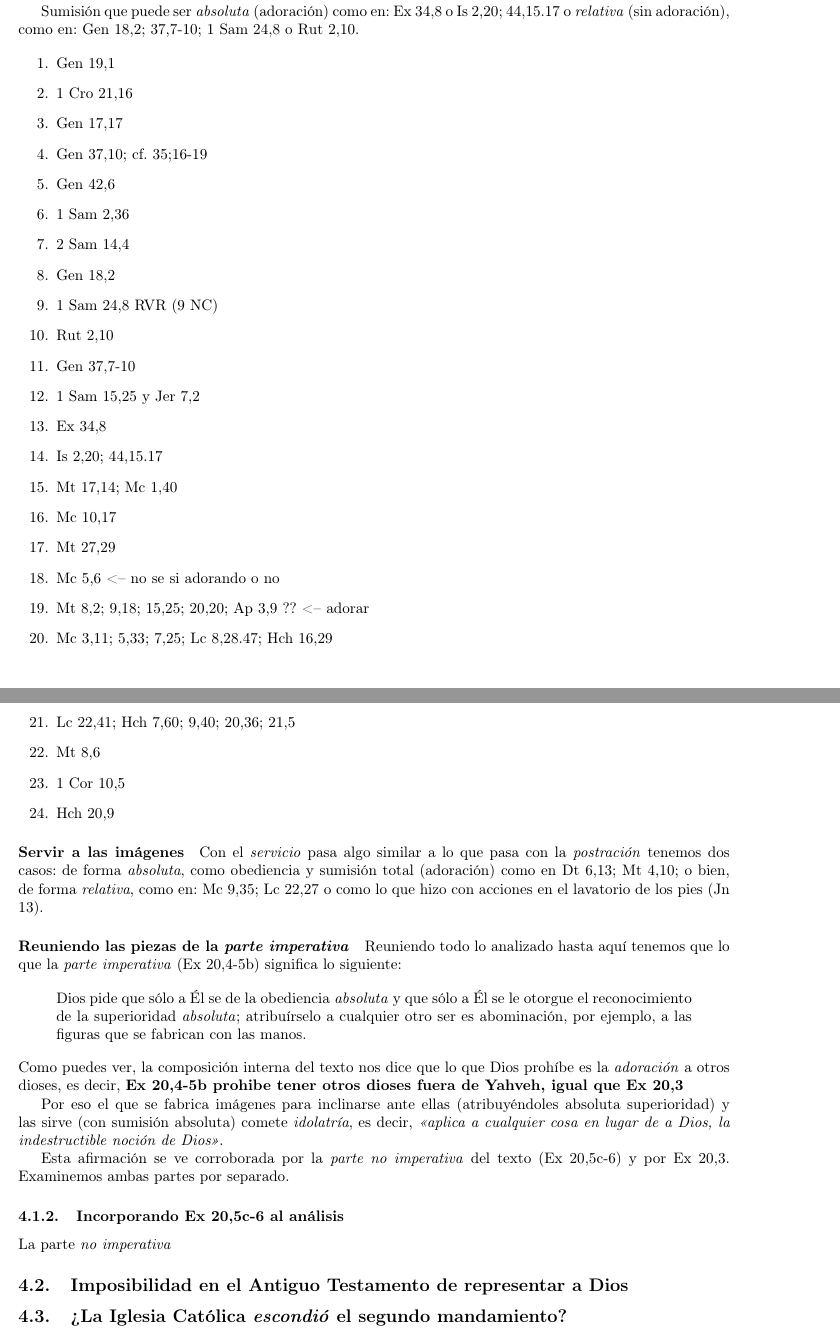
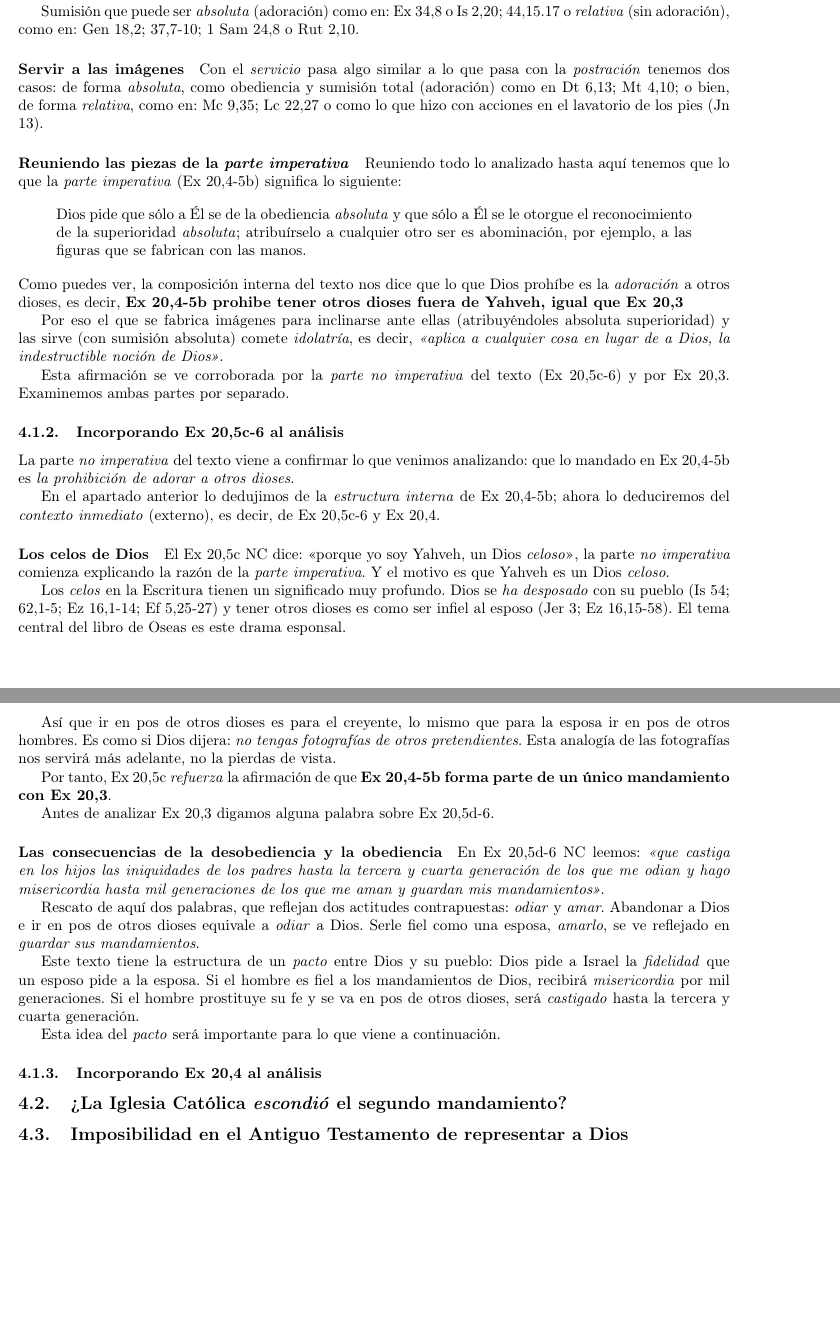
Before and after one commit to elfrucool/idolatria-e-iconoclastia, a LaTeX paper (Chuchos.tex): two parts of pages 11 and 12 of 14, joined at a grey line, cut so that both start at the same text, the shorter picture padded with empty space. Compiled offline with pdfLaTeX.

Commit message:
Cubierto Ex 20,5c-6

```diff
--- a/Chuchos.tex
+++ b/Chuchos.tex
@@ -430,41 +430,41 @@ Postrarse tiene muchos significados y existen muchos vocablos tanto en hebreo co
 
 Sumisi\'on que puede ser \emph{absoluta} (adoraci\'on) como en: Ex 34,8 o Is 2,20; 44,15.17 o \emph{relativa} (sin adoraci\'on), como en: Gen 18,2; 37,7-10; 1 Sam 24,8 o Rut 2,10.
 
-\begin{enumerate}
-\item Gen 19,1
-\item 1 Cro 21,16
-\item Gen 17,17
-\item Gen 37,10; cf. 35;16-19
-\item Gen 42,6
-\item 1 Sam 2,36
-\item 2 Sam 14,4
-%shajah - postracion sin adoracion
-\item Gen 18,2
-\item 1 Sam 24,8 RVR (9 NC)
-\item Rut 2,10
-\item Gen 37,7-10
-%shahah - con adoracion
-\item 1 Sam 15,25 y Jer 7,2
-\item Ex 34,8
-\item Is 2,20; 44,15.17
-%gonupeteo
-\item Mt 17,14; Mc 1,40
-\item Mc 10,17
-\item Mt 27,29
-%proskuneo
-\item Mc 5,6 <-- no se si adorando o no
-\item Mt 8,2; 9,18; 15,25; 20,20; Ap 3,9 ?? <-- adorar
-%prospipto
-\item Mc 3,11; 5,33; 7,25; Lc 8,28.47; Hch 16,29
-%titemigonata
-\item Lc 22,41; Hch 7,60; 9,40; 20,36; 21,5
-%balo
-\item Mt 8,6
-%katastronnumi
-\item 1 Cor 10,5
-%katafero
-\item Hch 20,9
-\end{enumerate}
+% \begin{enumerate}
+% \item Gen 19,1
+% \item 1 Cro 21,16
+% \item Gen 17,17
+% \item Gen 37,10; cf. 35;16-19
+% \item Gen 42,6
+% \item 1 Sam 2,36
+% \item 2 Sam 14,4
+% %shajah - postracion sin adoracion
+% \item Gen 18,2
+% \item 1 Sam 24,8 RVR (9 NC)
+% \item Rut 2,10
+% \item Gen 37,7-10
+% %shahah - con adoracion
+% \item 1 Sam 15,25 y Jer 7,2
+% \item Ex 34,8
+% \item Is 2,20; 44,15.17
+% %gonupeteo
+% \item Mt 17,14; Mc 1,40
+% \item Mc 10,17
+% \item Mt 27,29
+% %proskuneo
+% \item Mc 5,6 <-- no se si adorando o no
+% \item Mt 8,2; 9,18; 15,25; 20,20; Ap 3,9 ?? <-- adorar
+% %prospipto
+% \item Mc 3,11; 5,33; 7,25; Lc 8,28.47; Hch 16,29
+% %titemigonata
+% \item Lc 22,41; Hch 7,60; 9,40; 20,36; 21,5
+% %balo
+% \item Mt 8,6
+% %katastronnumi
+% \item 1 Cor 10,5
+% %katafero
+% \item Hch 20,9
+% \end{enumerate}
 
 %http://archive.org/stream/DiccionarioBiblicoVine/DiccionarioBiblicoVine_djvu.txt
 
@@ -489,14 +489,40 @@ Esta afirmaci\'on se ve corroborada por la \emph{parte no imperativa} del texto
 
 \subsubsection{Incorporando Ex 20,5c-6 al an\'alisis}
 
-La parte \emph{no imperativa}
+La parte \emph{no imperativa} del texto viene a confirmar lo que venimos analizando: que lo mandado en Ex 20,4-5b es \emph{la prohibici\'on de adorar a otros dioses}.
 
-\subsection{Imposibilidad en el Antiguo Testamento de representar a Dios}
-%o la efigie de Mika: Jue 17,1-13;18,30-31
+En el apartado anterior lo dedujimos de la \emph{estructura interna} de Ex 20,4-5b; ahora lo deduciremos del \emph{contexto inmediato} (externo), es decir, de Ex 20,5c-6 y Ex 20,4.
+
+\paragraph{Los celos de Dios}
+
+El Ex 20,5c NC dice: <<porque yo soy Yahveh, un Dios \emph{celoso}>>, la parte \emph{no imperativa} comienza explicando la raz\'on de la \emph{parte imperativa}. Y el motivo es que Yahveh es un Dios \emph{celoso}.
+
+Los \emph{celos} en la Escritura tienen un significado muy profundo. Dios se \emph{ha desposado} con su pueblo (Is 54; 62,1-5; Ez 16,1-14; Ef 5,25-27) y tener otros dioses es como ser infiel al esposo (Jer 3; Ez 16,15-58). El tema central del libro de Oseas es este drama esponsal.
+
+As\'{i} que ir en pos de otros dioses es para el creyente, lo mismo que para la esposa ir en pos de otros hombres. Es como si Dios dijera: \emph{no tengas fotograf\'{i}as de otros pretendientes}. Esta analog\'{i}a de las fotograf\'{i}as nos servir\'a m\'as adelante, no la pierdas de vista.
+
+Por tanto, Ex 20,5c \emph{refuerza} la afirmaci\'on de que \textbf{Ex 20,4-5b forma parte de un \'unico mandamiento con Ex 20,3}.
+
+Antes de analizar Ex 20,3 digamos alguna palabra sobre Ex 20,5d-6.
+
+\paragraph{Las consecuencias de la desobediencia y la obediencia}
+
+En Ex 20,5d-6 NC leemos: \emph{<<que castiga en los hijos las iniquidades de los padres hasta la tercera y cuarta generaci\'on de los que me odian y hago misericordia hasta mil generaciones de los que me aman y guardan mis mandamientos>>}.
+
+Rescato de aqu\'{i} dos palabras, que reflejan dos actitudes contrapuestas: \emph{odiar} y \emph{amar}. Abandonar a Dios e ir en pos de otros dioses equivale a \emph{odiar} a Dios. Serle fiel como una esposa, \emph{amarlo}, se ve reflejado en \emph{guardar sus mandamientos}.
+
+Este texto tiene la estructura de un \emph{pacto} entre Dios y su pueblo: Dios pide a Israel la \emph{fidelidad} que un esposo pide a la esposa. Si el hombre es fiel a los mandamientos de Dios, recibir\'a \emph{misericordia} por mil generaciones. Si el hombre prostituye su fe y se va en pos de otros dioses, ser\'a \emph{castigado} hasta la tercera y cuarta generaci\'on.
+
+Esta idea del \emph{pacto} ser\'a importante para lo que viene a continuaci\'on.
+
+\subsubsection{Incorporando Ex 20,4 al an\'alisis}
 
 \subsection{?`La Iglesia Cat\'olica \emph{escondi\'o} el segundo mandamiento?}
 % \subsubsection{En la Bibla no dice que sean diez los mandamientos, eso viene de la tradici\'on}
 % \subsubsection{Breve relato hist\'orico de la numeraci\'on de los mandamientos}
+
+\subsection{Imposibilidad en el Antiguo Testamento de representar a Dios}
+%o la efigie de Mika: Jue 17,1-13;18,30-31
 
 
 \subsection{La intenci\'on remite al original}
```
Also changed, not shown: Chuchos.tex (2 more changed lines).
